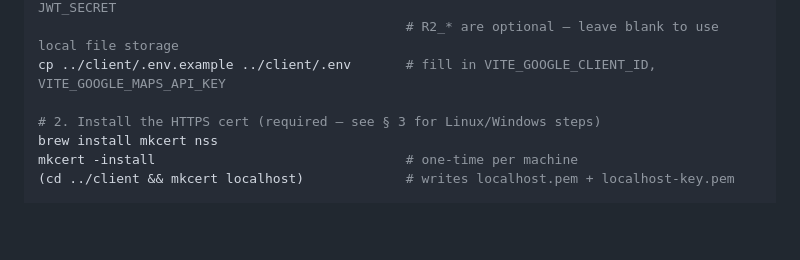
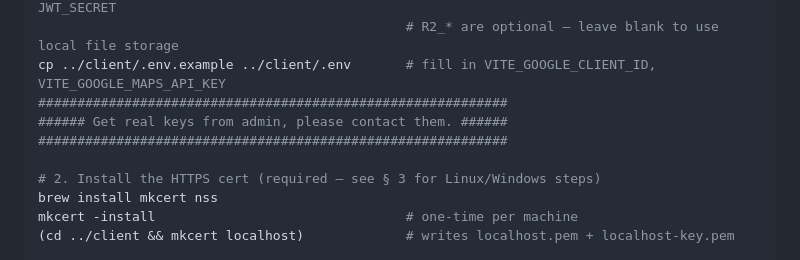
Before and after one commit to copernicius/ChromaWalker, a Markdown page: docker/README.md, the part around the change. Rendered like a GitHub page; blank space fills up the shorter version.

Commit message:
chore: update README.md

```diff
--- a/docker/README.md
+++ b/docker/README.md
@@ -20,6 +20,9 @@ cp ../server/.env.example ../server/.env       # fill in MONGO_URI=mongodb://mon
                                                # GOOGLE_CLIENT_ID, GOOGLE_VISION_KEY, JWT_SECRET
                                                # R2_* are optional — leave blank to use local file storage
 cp ../client/.env.example ../client/.env       # fill in VITE_GOOGLE_CLIENT_ID, VITE_GOOGLE_MAPS_API_KEY
+############################################################
+###### Get real keys from admin, please contact them. ######
+############################################################
 
 # 2. Install the HTTPS cert (required — see § 3 for Linux/Windows steps)
 brew install mkcert nss
```
